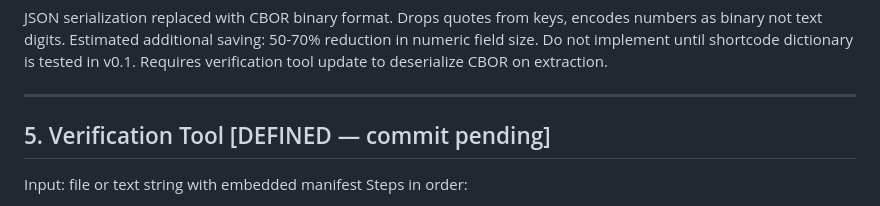
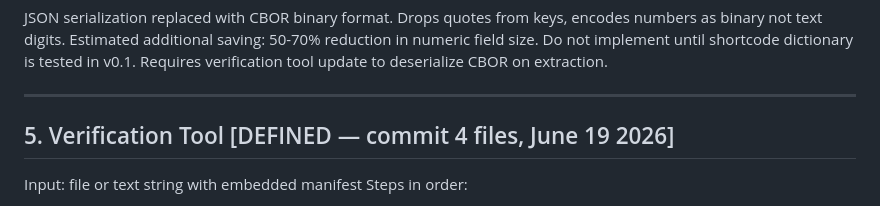
Before and after one commit to systemacticco-rgb/lps-reference-implementation, a Markdown page: SPEC.md, the part around the change. GitHub-like rendering.

```diff
--- a/SPEC.md
+++ b/SPEC.md
@@ -244,7 +244,7 @@ Requires verification tool update to deserialize CBOR on extraction.
 
 ---
 
-## 5. Verification Tool [DEFINED — commit pending]
+## 5. Verification Tool [DEFINED — commit 4 files, June 19 2026]
 Input: file or text string with embedded manifest
 Steps in order:
 1. Extract manifest from content
```
